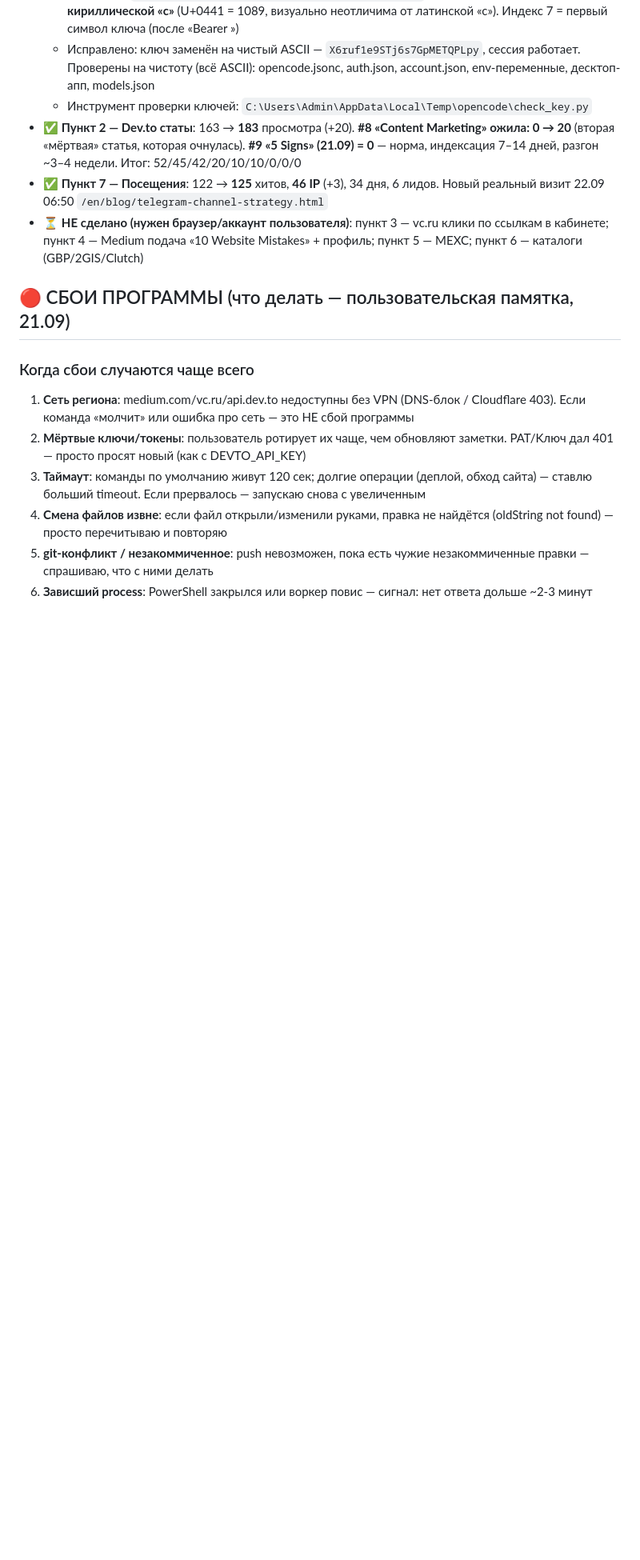
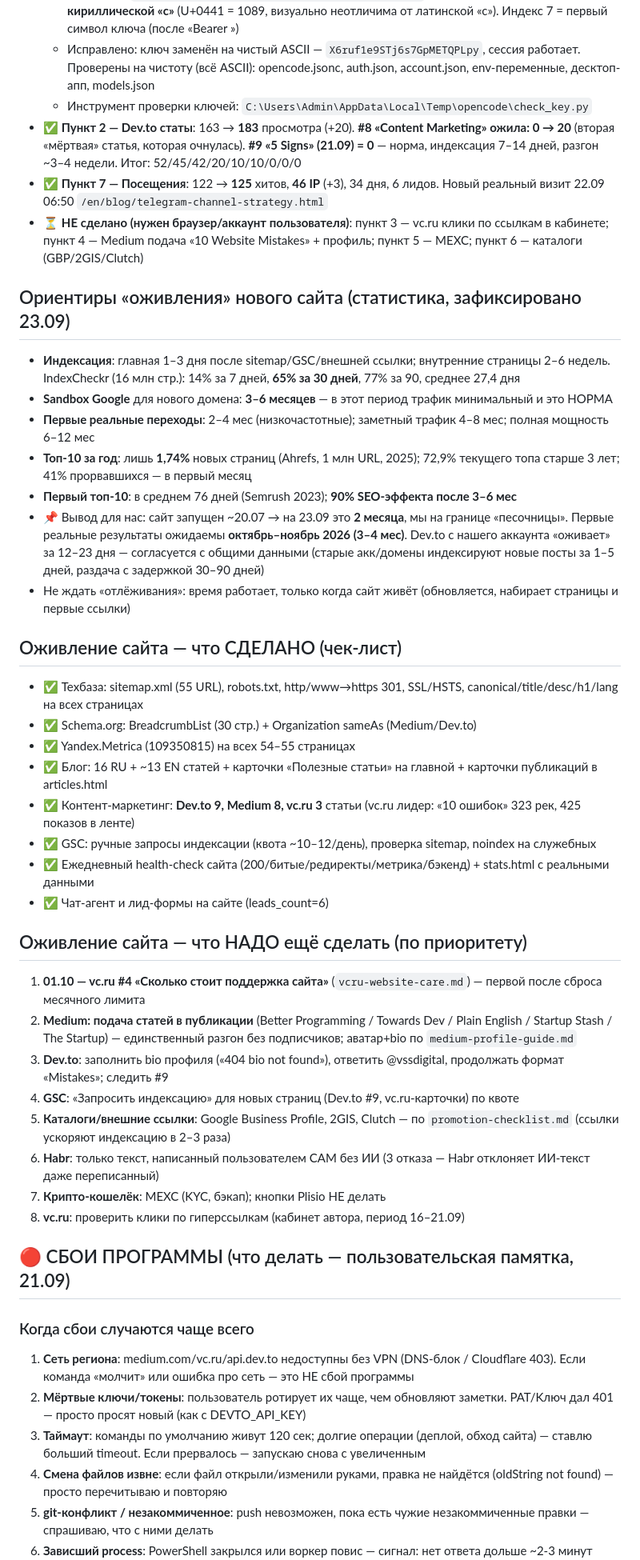
Before and after one commit to uriy-as/site, a Markdown page: AGENTS.md, the part around the change. Shown at 80% size. Rendered like a GitHub page; blank space fills up the shorter version.

Commit message:
AGENTS.md: site revival stats benchmarks + done/todo checklist (23.09)

```diff
--- a/AGENTS.md
+++ b/AGENTS.md
@@ -396,6 +396,35 @@
 - ✅ **Пункт 7 — Посещения**: 122 → **125** хитов, **46 IP** (+3), 34 дня, 6 лидов. Новый реальный визит 22.09 06:50 `/en/blog/telegram-channel-strategy.html`
 - ⏳ **НЕ сделано (нужен браузер/аккаунт пользователя)**: пункт 3 — vc.ru клики по ссылкам в кабинете; пункт 4 — Medium подача «10 Website Mistakes» + профиль; пункт 5 — MEXC; пункт 6 — каталоги (GBP/2GIS/Clutch)
 
+## Ориентиры «оживления» нового сайта (статистика, зафиксировано 23.09)
+- **Индексация**: главная 1–3 дня после sitemap/GSC/внешней ссылки; внутренние страницы 2–6 недель. IndexCheckr (16 млн стр.): 14% за 7 дней, **65% за 30 дней**, 77% за 90, среднее 27,4 дня
+- **Sandbox Google** для нового домена: **3–6 месяцев** — в этот период трафик минимальный и это НОРМА
+- **Первые реальные переходы**: 2–4 мес (низкочастотные); заметный трафик 4–8 мес; полная мощность 6–12 мес
+- **Топ-10 за год**: лишь **1,74%** новых страниц (Ahrefs, 1 млн URL, 2025); 72,9% текущего топа старше 3 лет; 41% прорвавшихся — в первый месяц
+- **Первый топ-10**: в среднем 76 дней (Semrush 2023); **90% SEO-эффекта после 3–6 мес**
+- 📌 Вывод для нас: сайт запущен ~20.07 → на 23.09 это **2 месяца**, мы на границе «песочницы». Первые реальные результаты ожидаемы **октябрь–ноябрь 2026 (3–4 мес)**. Dev.to с нашего аккаунта «оживает» за 12–23 дня — согласуется с общими данными (старые акк/домены индексируют новые посты за 1–5 дней, раздача с задержкой 30–90 дней)
+- Не ждать «отлёживания»: время работает, только когда сайт живёт (обновляется, набирает страницы и первые ссылки)
+
+## Оживление сайта — что СДЕЛАНО (чек-лист)
+- ✅ Техбаза: sitemap.xml (55 URL), robots.txt, http/www→https 301, SSL/HSTS, canonical/title/desc/h1/lang на всех страницах
+- ✅ Schema.org: BreadcrumbList (30 стр.) + Organization sameAs (Medium/Dev.to)
+- ✅ Yandex.Metrica (109350815) на всех 54–55 страницах
+- ✅ Блог: 16 RU + ~13 EN статей + карточки «Полезные статьи» на главной + карточки публикаций в articles.html
+- ✅ Контент-маркетинг: **Dev.to 9, Medium 8, vc.ru 3** статьи (vc.ru лидер: «10 ошибок» 323 рек, 425 показов в ленте)
+- ✅ GSC: ручные запросы индексации (квота ~10–12/день), проверка sitemap, noindex на служебных
+- ✅ Ежедневный health-check сайта (200/битые/редиректы/метрика/бэкенд) + stats.html с реальными данными
+- ✅ Чат-агент и лид-формы на сайте (leads_count=6)
+
+## Оживление сайта — что НАДО ещё сделать (по приоритету)
+1. **01.10 — vc.ru #4 «Сколько стоит поддержка сайта»** (`vcru-website-care.md`) — первой после сброса месячного лимита
+2. **Medium: подача статей в публикации** (Better Programming / Towards Dev / Plain English / Startup Stash / The Startup) — единственный разгон без подписчиков; аватар+bio по `medium-profile-guide.md`
+3. **Dev.to**: заполнить bio профиля («404 bio not found»), ответить @vssdigital, продолжать формат «Mistakes»; следить #9
+4. **GSC**: «Запросить индексацию» для новых страниц (Dev.to #9, vc.ru-карточки) по квоте
+5. **Каталоги/внешние ссылки**: Google Business Profile, 2GIS, Clutch — по `promotion-checklist.md` (ссылки ускоряют индексацию в 2–3 раза)
+6. **Habr**: только текст, написанный пользователем САМ без ИИ (3 отказа — Habr отклоняет ИИ-текст даже переписанный)
+7. **Крипто-кошелёк**: MEXC (KYC, бэкап); кнопки Plisio НЕ делать
+8. **vc.ru**: проверить клики по гиперссылкам (кабинет автора, период 16–21.09)
+
 ## 🔴 СБОИ ПРОГРАММЫ (что делать — пользовательская памятка, 21.09)
 
 ### Когда сбои случаются чаще всего
```
